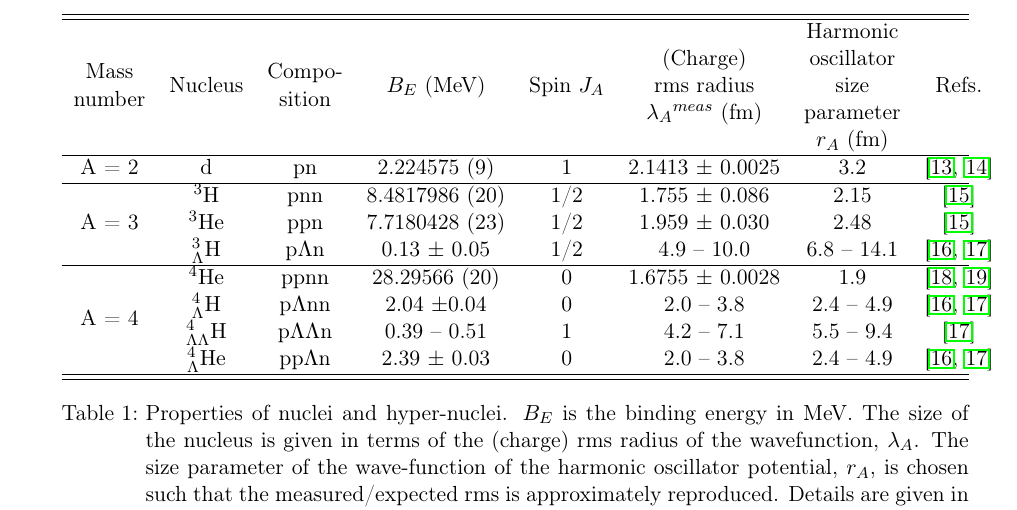
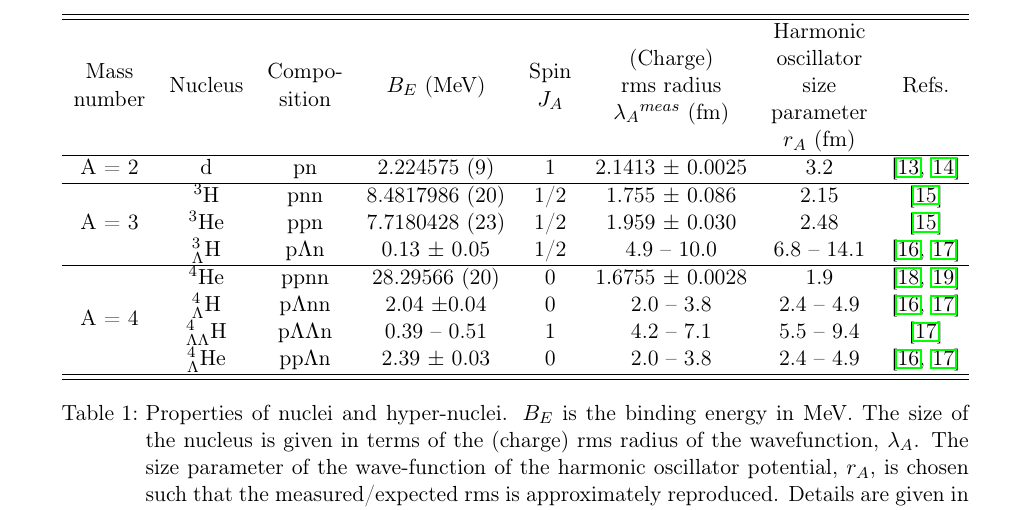
Before and after one commit to fbellini/theFrascatiProject, a LaTeX paper (FrascatiPlot/Paper/NucleiB2.tex): part of page 4 of 19, cut so that both start at the same text. Compiled offline with pdfLaTeX.

Commit message:
small cosmetic changes

```diff
--- a/FrascatiPlot/Paper/NucleiB2.tex
+++ b/FrascatiPlot/Paper/NucleiB2.tex
@@ -91,7 +91,7 @@ While hypothesis (b.) cannot presently be tested beyond the agreement of measure
 \begin{tabularx}{\textwidth}{cccccccc}
 %\multicolumn{1}{l}{Mass number} & \multicolumn{1}{l}{Nucleus} & \multicolumn{1}{l}{Composition} & \multicolumn{1}{l}{$B_{E}$ (MeV)} & \multicolumn{1}{l}{rms radius of wavefunction (fm)} & \multicolumn{1}{l}{Refs.}
  \hline \hline
-\makecell{Mass \\number } & Nucleus           &  \makecell{Compo-\\sition}               & $B_{E}$ (MeV)   & Spin $J_{A}$ & \makecell{(Charge) \\rms radius \\ \rmsradius$^{meas}$~(fm)} &  \makecell{Harmonic \\ oscillator \\ size \\ parameter \\$r_{A}$ (fm) } & Refs. \\ \hline
+\makecell{Mass \\number } & Nucleus           &  \makecell{Compo-\\sition}               & $B_{E}$ (MeV)   & \makecell{Spin \\$J_{A}$} & \makecell{(Charge) \\rms radius \\ \rmsradius$^{meas}$~(fm)} &  \makecell{Harmonic \\ oscillator \\ size \\ parameter \\$r_{A}$ (fm) } & Refs. \\ \hline
       A = 2                     & d                                    & pn                                  &   2.224575 (9)     &     1   & 2.1413 $\pm$ 0.0025      &  3.2    &   \cite{VanDerLeun:1982bhg,Mohr:2015ccw}      \\ \hline
 \multirow{3}{*}{A = 3}  & \tritium 	                  & pnn                               &    8.4817986 (20) & 1/2   &  1.755  $\pm$ 0.086        &  2.15   &   \cite{Purcell:2015gtm}           \\
                                    & \hethree                         & ppn                                &   7.7180428  (23) & 1/2  & 1.959 $\pm$  0.030         &   2.48  &   \cite{Purcell:2015gtm} \\
```
Also changed, not shown: FrascatiPlot/Paper/NucleiB2.pdf, FrascatiPlot/Paper/radiiParamCompareData.eps, FrascatiPlot/Paper/theory_coalescence_Cd_B2.eps, FrascatiPlot/Paper/NucleiB2.tex (2 more changed lines).
